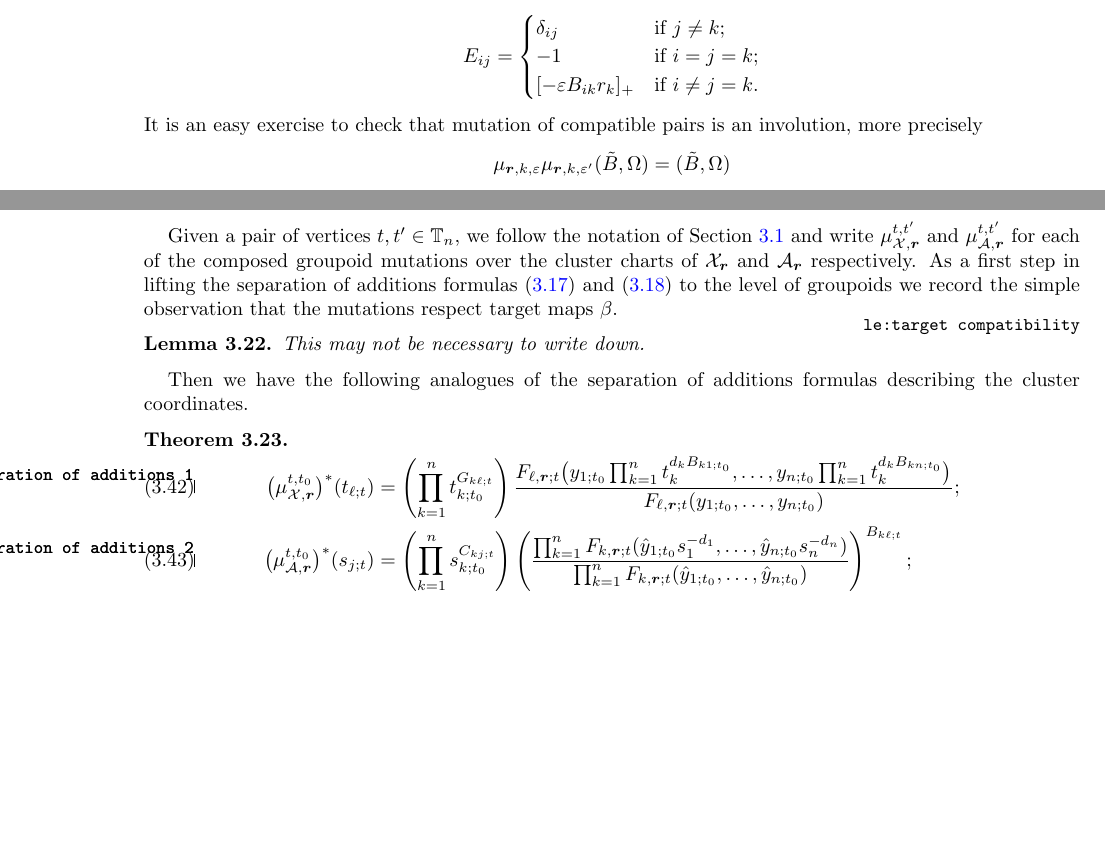
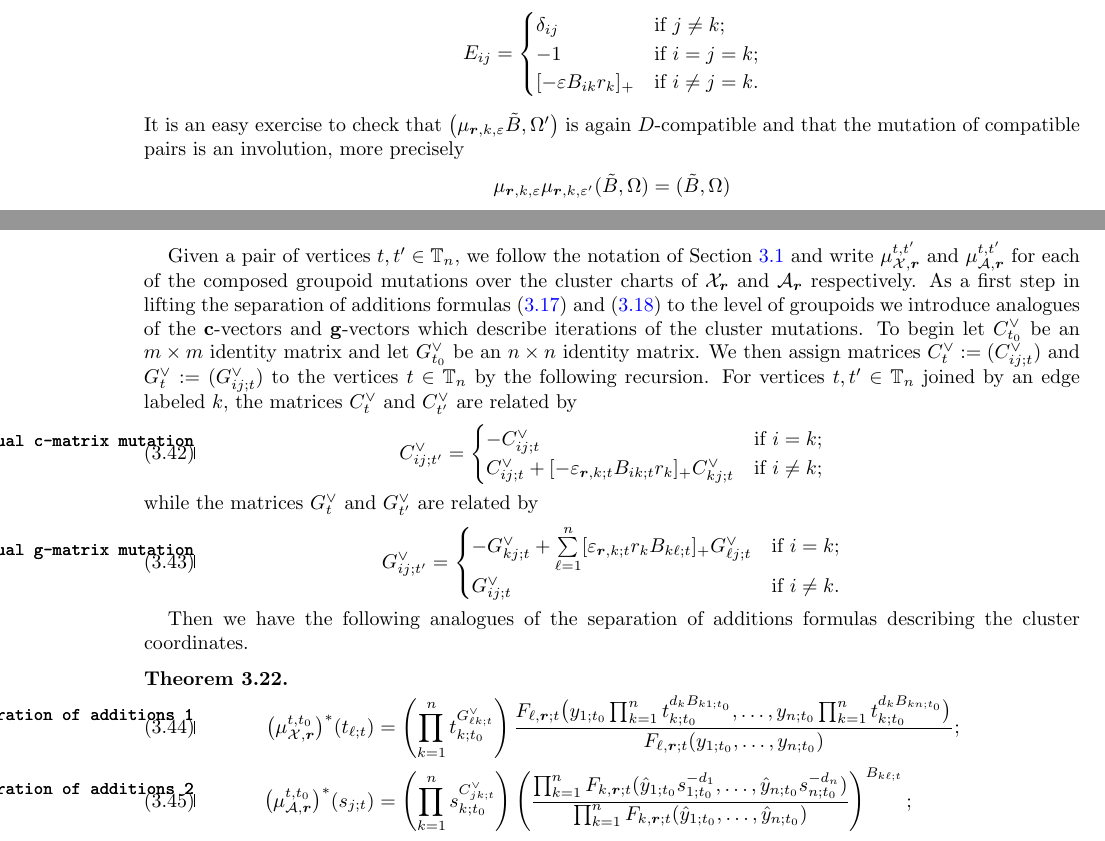
Before and after one commit to drupel/Cluster_Symplectic_Groupoid, a LaTeX paper (cluster_symplectic.tex): two parts of pages 13 and 23 of 29, joined at a grey line, cut so that both start at the same text, the shorter picture padded with empty space. Compiled offline with pdfLaTeX.

Commit message:
Dual c-vectors and g-vectors, second attempt at separation of additions for groupoids

```diff
--- a/cluster_symplectic.tex
+++ b/cluster_symplectic.tex
@@ -809,7 +809,7 @@ For $1\le k\le n$ and a sign $\varepsilon\in\{\pm1\}$, define the \emph{mutation
   \item $\Omega'=E_{\bfr,k,\varepsilon}^T\Omega E_{\bfr,k,\varepsilon}$ for $E_{\bfr,k,\varepsilon}$ the $m\times m$ matrix with entries
     \[E_{ij}=\begin{cases}\delta_{ij} & \text{if $j\ne k$;}\\ -1 & \text{if $i=j=k$;}\\ [-\varepsilon B_{ik}r_k]_+ & \text{if $i\ne j=k$.}\end{cases}\]
 \end{itemize}
-It is an easy exercise to check that mutation of compatible pairs is an involution, more precisely
+It is an easy exercise to check that $\big(\mu_{\bfr,k,\varepsilon}\tilde B,\Omega'\big)$ is again $D$-compatible and that the mutation of compatible pairs is an involution, more precisely
 \[\mu_{\bfr,k,\varepsilon}\mu_{\bfr,k,\varepsilon'}(\tilde B,\Omega)=(\tilde B,\Omega)\]
 for any signs $\varepsilon,\varepsilon'\in\{\pm1\}$.
 In particular, the mutation $\mu_{\bfr,k,\varepsilon}$ acting on $D$-compatible pairs is independent of the sign $\varepsilon$ and we simply write $\mu_{\bfr,k}$ for this mutation when the choice of sign can be ignored.
@@ -1379,19 +1379,35 @@ That is, over each cluster chart $L^+_{\cX,\bfr;t}$ and $L^+_{\cA,\bfr;t}$ we ha
 \end{remark}
 
 Given a pair of vertices $t,t'\in\TT_n$, we follow the notation of Section~\ref{sec:cluster} and write $\mu_{\cX,\bfr}^{t,t'}$ and $\mu_{\cA,\bfr}^{t,t'}$ for each of the composed groupoid mutations over the cluster charts of $\cX_\bfr$ and $\cA_\bfr$ respectively.
-As a first step in lifting the separation of additions formulas~\eqref{eq:separation of additions 1} and~\eqref{eq:separation of additions 2} to the level of groupoids we record the simple observation that the mutations respect target maps $\beta$.
-\begin{lemma}
-  \label{le:target compatibility}
-  This may not be necessary to write down.
-\end{lemma}
+As a first step in lifting the separation of additions formulas~\eqref{eq:separation of additions 1} and~\eqref{eq:separation of additions 2} to the level of groupoids we introduce analogues of the $\bfc$-vectors and $\bfg$-vectors which describe iterations of the cluster mutations.
+To begin let $C^\vee_{t_0}$ be an $m\times m$ identity matrix and let $G^\vee_{t_0}$ be an $n\times n$ identity matrix.
+We then assign matrices $C^\vee_t:=(C^\vee_{ij;t})$ and $G^\vee_t:=(G^\vee_{ij;t})$ to the vertices $t\in\TT_n$ by the following recursion.
+For vertices $t,t'\in\TT_n$ joined by an edge labeled $k$, the matrices $C^\vee_t$ and $C^\vee_{t'}$ are related by
+\begin{equation}
+  \label{eq:dual c-matrix mutation}
+  C^\vee_{ij;t'}=
+  \begin{cases}
+    -C^\vee_{ij;t} & \text{if $i=k$;}\\
+    C^\vee_{ij;t}+[-\varepsilon_{\bfr,k;t} B_{ik;t} r_k]_+ C^\vee_{kj;t} & \text{if $i\ne k$;}
+  \end{cases}
+\end{equation}
+while the matrices $G^\vee_t$ and $G^\vee_{t'}$ are related by
+\begin{equation}
+  \label{eq:dual g-matrix mutation}
+  G^\vee_{ij;t'}=
+  \begin{cases}
+    -G^\vee_{kj;t}+\sum\limits_{\ell=1}^n [\varepsilon_{\bfr,k;t} r_k B_{k\ell;t}]_+ G^\vee_{\ell j;t} & \text{if $i=k$;}\\
+    G^\vee_{ij;t} & \text{if $i\ne k$.}
+  \end{cases}
+\end{equation}
 
 Then we have the following analogues of the separation of additions formulas describing the cluster coordinates.
 \begin{theorem}
   \begin{align}
     \label{eq:groupoid separation of additions 1}
-    \big(\mu_{\cX,\bfr}^{t,t_0}\big)^*(t_{\ell;t})&=\left(\prod_{k=1}^n t_{k;t_0}^{G_{k\ell;t}}\right) \frac{F_{\ell,\bfr;t}\big(y_{1;t_0}\prod_{k=1}^n t_k^{d_k B_{k1;t_0}},\ldots,y_{n;t_0}\prod_{k=1}^n t_k^{d_k B_{kn;t_0}}\big)}{F_{\ell,\bfr;t}(y_{1;t_0},\ldots,y_{n;t_0})};\\
+    \big(\mu_{\cX,\bfr}^{t,t_0}\big)^*(t_{\ell;t})&=\left(\prod_{k=1}^n t_{k;t_0}^{G^\vee_{\ell k;t}}\right) \frac{F_{\ell,\bfr;t}\big(y_{1;t_0}\prod_{k=1}^n t_{k;t_0}^{d_k B_{k1;t_0}},\ldots,y_{n;t_0}\prod_{k=1}^n t_{k;t_0}^{d_k B_{kn;t_0}}\big)}{F_{\ell,\bfr;t}(y_{1;t_0},\ldots,y_{n;t_0})};\\
     \label{eq:groupoid separation of additions 2}
-    \big(\mu_{\cA,\bfr}^{t,t_0}\big)^*(s_{j;t})&=\left(\prod_{k=1}^n s_{k;t_0}^{C_{kj;t}}\right) \left(\frac{\prod_{k=1}^n F_{k,\bfr;t}(\hat y_{1;t_0} s_1^{-d_1},\ldots,\hat y_{n;t_0} s_n^{-d_n})}{\prod_{k=1}^n F_{k,\bfr;t}(\hat y_{1;t_0},\ldots,\hat y_{n;t_0})}\right)^{B_{k \ell;t}};
+    \big(\mu_{\cA,\bfr}^{t,t_0}\big)^*(s_{j;t})&=\left(\prod_{k=1}^n s_{k;t_0}^{C^\vee_{jk;t}}\right) \left(\frac{\prod_{k=1}^n F_{k,\bfr;t}(\hat y_{1;t_0} s_{1;t_0}^{-d_1},\ldots,\hat y_{n;t_0} s_{n;t_0}^{-d_n})}{\prod_{k=1}^n F_{k,\bfr;t}(\hat y_{1;t_0},\ldots,\hat y_{n;t_0})}\right)^{B_{k \ell;t}};
   \end{align}
 \end{theorem}
 
```
